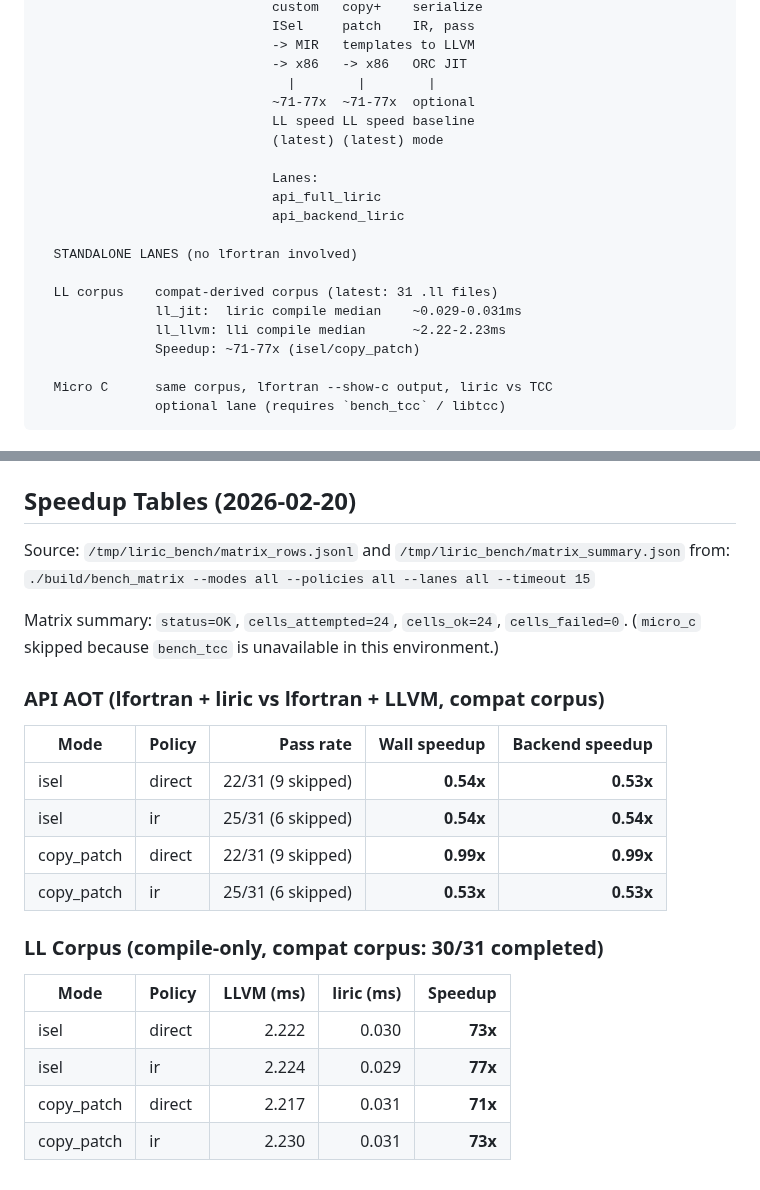
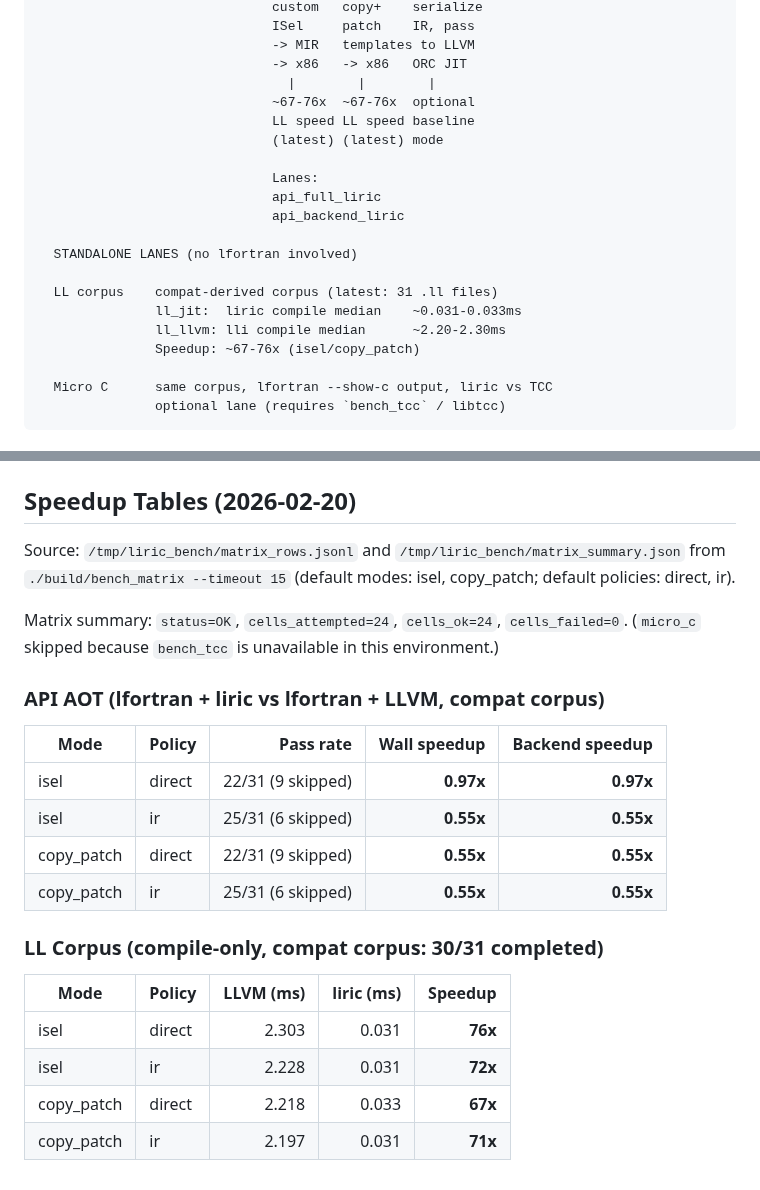
Before and after one commit to krystophny/liric, a Markdown page: README.md, 2 parts joined by grey strips. GitHub-like rendering.

Commit message:
Refresh README benchmark tables with fresh local bench_matrix run
Fix stale API AOT speedup numbers and LL corpus medians. Correct
source command line (default modes, not --modes all). Update
architecture diagram speedup range to match actual 67-76x.

```diff
--- a/README.md
+++ b/README.md
@@ -51,7 +51,7 @@ ctest --test-dir build --output-on-failure
                               -> MIR   templates to LLVM
                               -> x86   -> x86   ORC JIT
                                 |        |        |
-                              ~71-77x  ~71-77x  optional
+                              ~67-76x  ~67-76x  optional
                               LL speed LL speed baseline
                               (latest) (latest) mode
 
@@ -62,9 +62,9 @@ ctest --test-dir build --output-on-failure
   STANDALONE LANES (no lfortran involved)
 
   LL corpus    compat-derived corpus (latest: 31 .ll files)
-               ll_jit:  liric compile median    ~0.029-0.031ms
-               ll_llvm: lli compile median      ~2.22-2.23ms
-               Speedup: ~71-77x (isel/copy_patch)
+               ll_jit:  liric compile median    ~0.031-0.033ms
+               ll_llvm: lli compile median      ~2.20-2.30ms
+               Speedup: ~67-76x (isel/copy_patch)
 
   Micro C      same corpus, lfortran --show-c output, liric vs TCC
                optional lane (requires `bench_tcc` / libtcc)
@@ -147,8 +147,8 @@ Runtime artifacts:
 
 ## Speedup Tables (2026-02-20)
 
-Source: `/tmp/liric_bench/matrix_rows.jsonl` and `/tmp/liric_bench/matrix_summary.json` from:
-`./build/bench_matrix --modes all --policies all --lanes all --timeout 15`
+Source: `/tmp/liric_bench/matrix_rows.jsonl` and `/tmp/liric_bench/matrix_summary.json` from
+`./build/bench_matrix --timeout 15` (default modes: isel, copy_patch; default policies: direct, ir).
 
 Matrix summary: `status=OK`, `cells_attempted=24`, `cells_ok=24`, `cells_failed=0`.
 (`micro_c` skipped because `bench_tcc` is unavailable in this environment.)
@@ -157,16 +157,16 @@ Matrix summary: `status=OK`, `cells_attempted=24`, `cells_ok=24`, `cells_failed=
 
 | Mode | Policy | Pass rate | Wall speedup | Backend speedup |
 |------|--------|----------:|-------------:|----------------:|
-| isel | direct | 22/31 (9 skipped) | **0.54x** | **0.53x** |
-| isel | ir | 25/31 (6 skipped) | **0.54x** | **0.54x** |
-| copy_patch | direct | 22/31 (9 skipped) | **0.99x** | **0.99x** |
-| copy_patch | ir | 25/31 (6 skipped) | **0.53x** | **0.53x** |
+| isel | direct | 22/31 (9 skipped) | **0.97x** | **0.97x** |
+| isel | ir | 25/31 (6 skipped) | **0.55x** | **0.55x** |
+| copy_patch | direct | 22/31 (9 skipped) | **0.55x** | **0.55x** |
+| copy_patch | ir | 25/31 (6 skipped) | **0.55x** | **0.55x** |
 
 ### LL Corpus (compile-only, compat corpus: 30/31 completed)
 
 | Mode | Policy | LLVM (ms) | liric (ms) | Speedup |
 |------|--------|----------:|-----------:|--------:|
-| isel | direct | 2.222 | 0.030 | **73x** |
-| isel | ir | 2.224 | 0.029 | **77x** |
-| copy_patch | direct | 2.217 | 0.031 | **71x** |
-| copy_patch | ir | 2.230 | 0.031 | **73x** |
+| isel | direct | 2.303 | 0.031 | **76x** |
+| isel | ir | 2.228 | 0.031 | **72x** |
+| copy_patch | direct | 2.218 | 0.033 | **67x** |
+| copy_patch | ir | 2.197 | 0.031 | **71x** |
```
